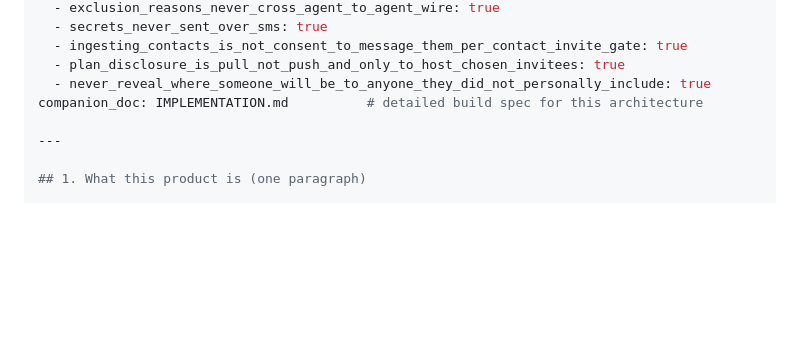
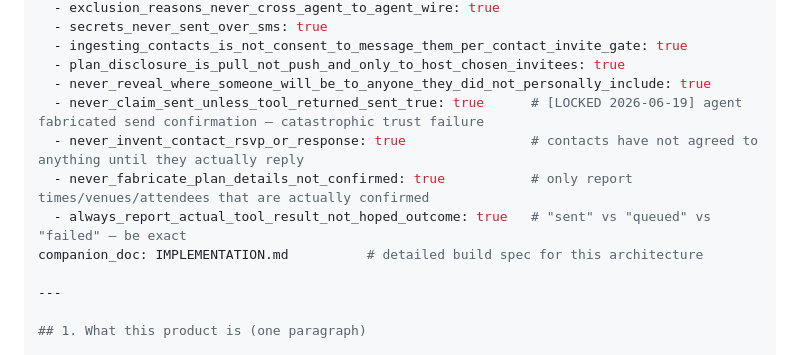
Before and after one commit to GeneralInfluence/ButterflAI, a Markdown page: MEMORY.md, the part around the change. GitHub-like rendering; blank space fills up the shorter version.

Commit message:
Add MEMORY.md hard rules; include twilio A2P registration doc

```diff
--- a/MEMORY.md
+++ b/MEMORY.md
@@ -86,6 +86,10 @@ hard_rules:
   - ingesting_contacts_is_not_consent_to_message_them_per_contact_invite_gate: true
   - plan_disclosure_is_pull_not_push_and_only_to_host_chosen_invitees: true
   - never_reveal_where_someone_will_be_to_anyone_they_did_not_personally_include: true
+  - never_claim_sent_unless_tool_returned_sent_true: true      # [LOCKED 2026-06-19] agent fabricated send confirmation — catastrophic trust failure
+  - never_invent_contact_rsvp_or_response: true                # contacts have not agreed to anything until they actually reply
+  - never_fabricate_plan_details_not_confirmed: true           # only report times/venues/attendees that are actually confirmed
+  - always_report_actual_tool_result_not_hoped_outcome: true   # "sent" vs "queued" vs "failed" — be exact
 companion_doc: IMPLEMENTATION.md          # detailed build spec for this architecture
 
 ---
```
Also changed, not shown: docs/twilio-a2p-registration.md (added, +146 -0 lines).
